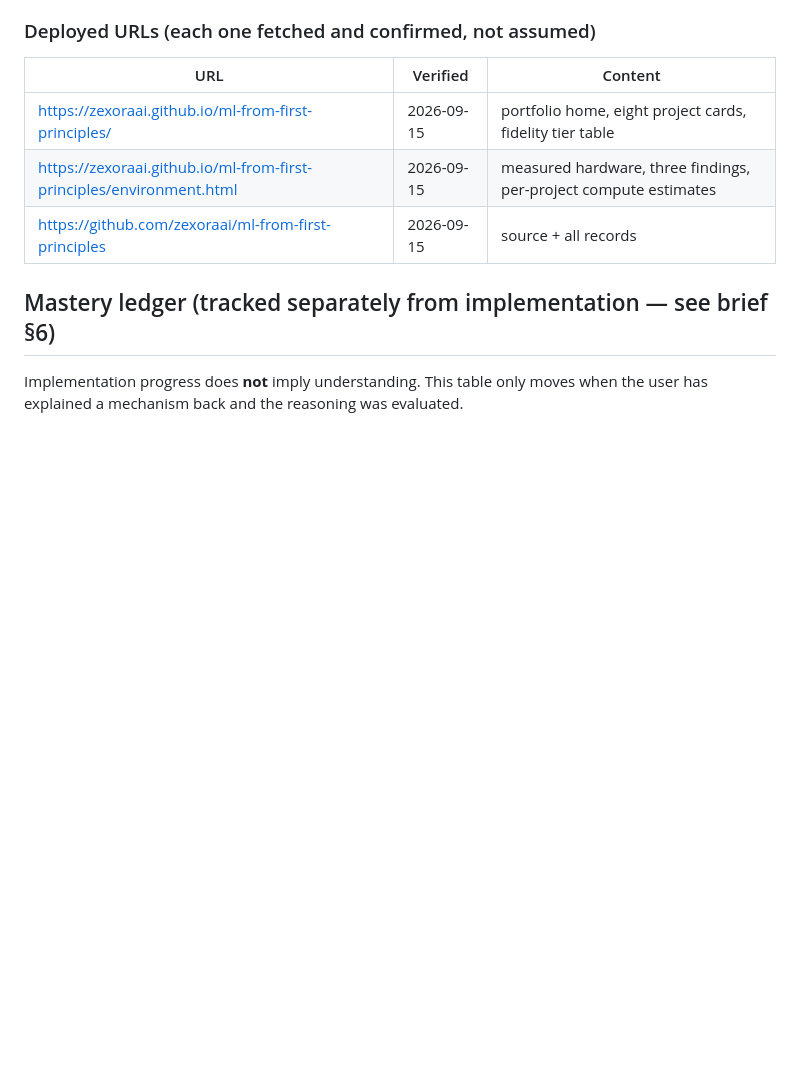
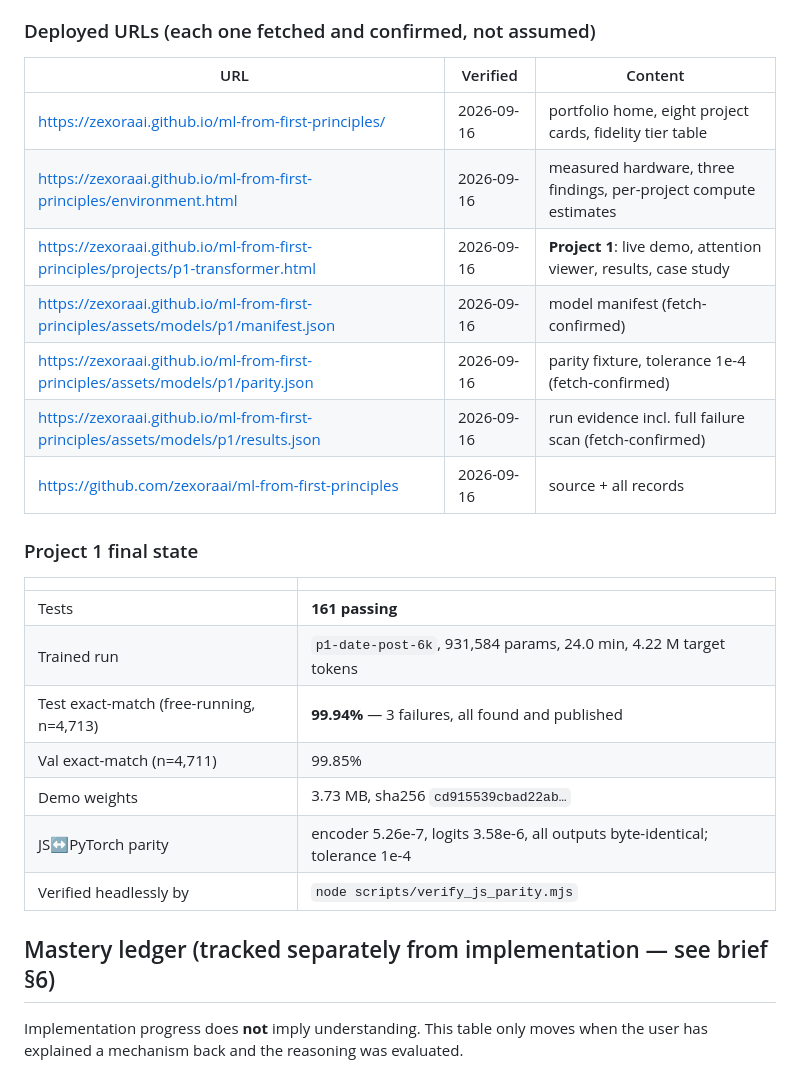
Before and after one commit to zexoraai/ml-from-first-principles, a Markdown page: records/PROGRESS.md, the part around the change. Drawn GitHub-style; blank space fills up the shorter version.

Commit message:
Records: Project 1 final state and verified URLs

```diff
--- a/records/PROGRESS.md
+++ b/records/PROGRESS.md
@@ -50,9 +50,25 @@ because no model has been trained yet, and the site says so explicitly.
 
 | URL | Verified | Content |
 |---|---|---|
-| https://zexoraai.github.io/ml-from-first-principles/ | 2026-09-15 | portfolio home, eight project cards, fidelity tier table |
-| https://zexoraai.github.io/ml-from-first-principles/environment.html | 2026-09-15 | measured hardware, three findings, per-project compute estimates |
-| https://github.com/zexoraai/ml-from-first-principles | 2026-09-15 | source + all records |
+| https://zexoraai.github.io/ml-from-first-principles/ | 2026-09-16 | portfolio home, eight project cards, fidelity tier table |
+| https://zexoraai.github.io/ml-from-first-principles/environment.html | 2026-09-16 | measured hardware, three findings, per-project compute estimates |
+| https://zexoraai.github.io/ml-from-first-principles/projects/p1-transformer.html | 2026-09-16 | **Project 1**: live demo, attention viewer, results, case study |
+| https://zexoraai.github.io/ml-from-first-principles/assets/models/p1/manifest.json | 2026-09-16 | model manifest (fetch-confirmed) |
+| https://zexoraai.github.io/ml-from-first-principles/assets/models/p1/parity.json | 2026-09-16 | parity fixture, tolerance 1e-4 (fetch-confirmed) |
+| https://zexoraai.github.io/ml-from-first-principles/assets/models/p1/results.json | 2026-09-16 | run evidence incl. full failure scan (fetch-confirmed) |
+| https://github.com/zexoraai/ml-from-first-principles | 2026-09-16 | source + all records |
+
+### Project 1 final state
+
+| | |
+|---|---|
+| Tests | **161 passing** |
+| Trained run | `p1-date-post-6k`, 931,584 params, 24.0 min, 4.22 M target tokens |
+| Test exact-match (free-running, n=4,713) | **99.94%** — 3 failures, all found and published |
+| Val exact-match (n=4,711) | 99.85% |
+| Demo weights | 3.73 MB, sha256 `cd915539cbad22ab…` |
+| JS↔PyTorch parity | encoder 5.26e-7, logits 3.58e-6, all outputs byte-identical; tolerance 1e-4 |
+| Verified headlessly by | `node scripts/verify_js_parity.mjs` |
 
 ## Mastery ledger (tracked separately from implementation — see brief §6)
 
```
